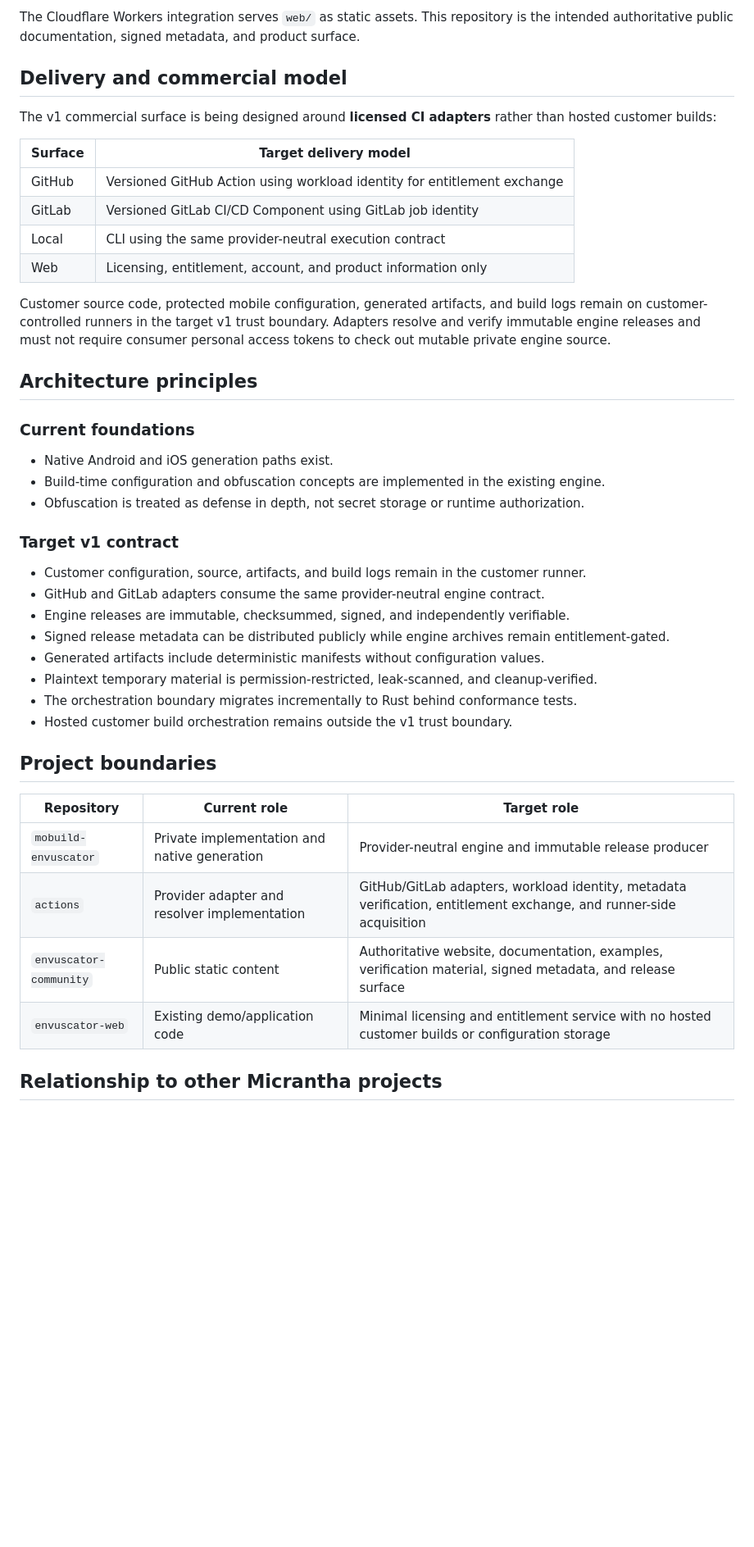
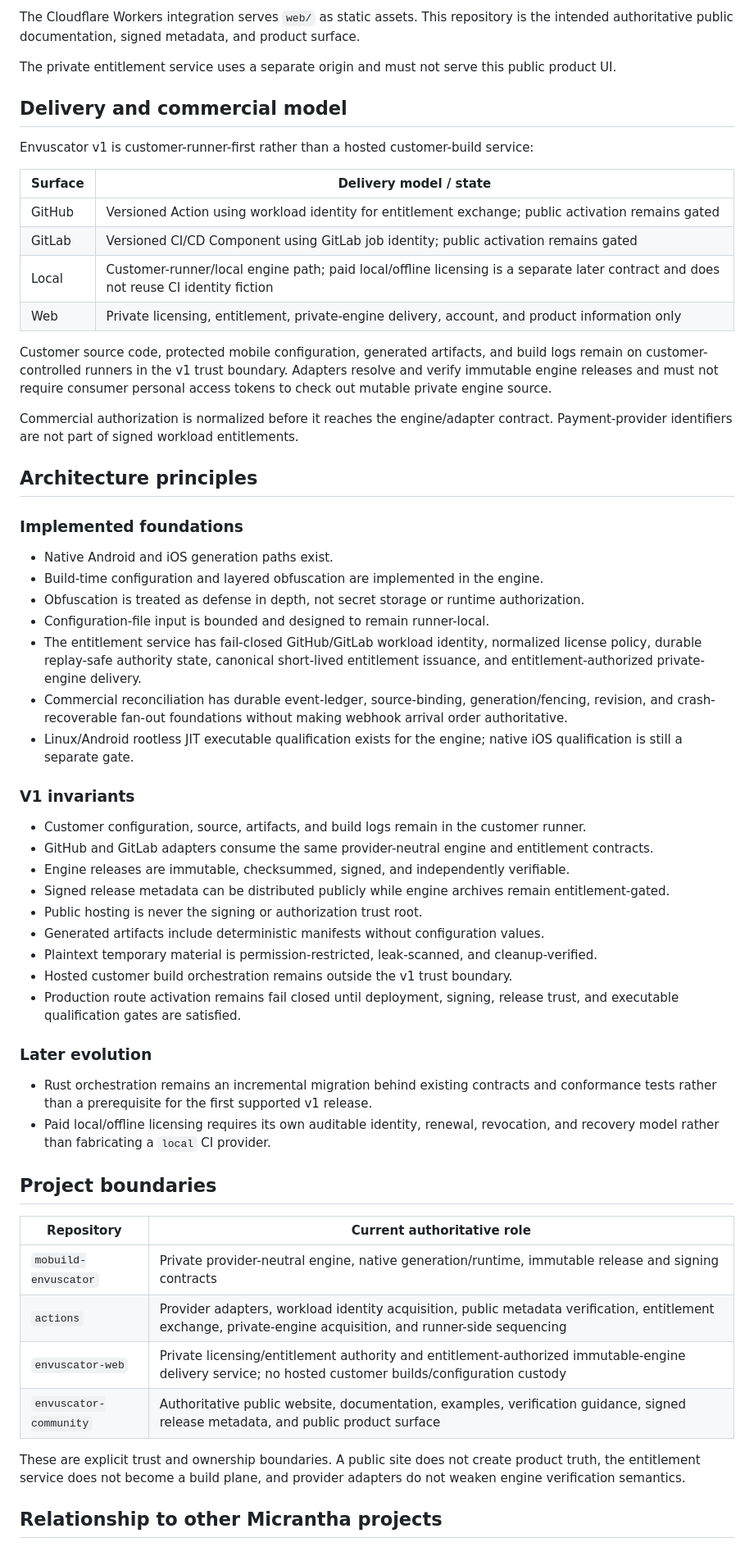
Before and after one commit to hackelia-micrantha/envuscator-community, a Markdown page: README.md, the part around one of its changes. Shown at 82% size. GitHub-like rendering; blank space fills up the shorter version.

Commit message:
Sync public Envuscator status and repository boundaries

```diff
--- a/README.md
+++ b/README.md
@@ -53,46 +69,62 @@ Public hosting is distribution, not trust. Consumers independently verify the si
 
 The Cloudflare Workers integration serves `web/` as static assets. This repository is the intended authoritative public documentation, signed metadata, and product surface.
 
+The private entitlement service uses a separate origin and must not serve this public product UI.
+
 ## Delivery and commercial model
 
-The v1 commercial surface is being designed around **licensed CI adapters** rather than hosted customer builds:
+Envuscator v1 is customer-runner-first rather than a hosted customer-build service:
 
-| Surface | Target delivery model |
+| Surface | Delivery model / state |
 | --- | --- |
-| GitHub | Versioned GitHub Action using workload identity for entitlement exchange |
-| GitLab | Versioned GitLab CI/CD Component using GitLab job identity |
-| Local | CLI using the same provider-neutral execution contract |
-| Web | Licensing, entitlement, account, and product information only |
+| GitHub | Versioned Action using workload identity for entitlement exchange; public activation remains gated |
+| GitLab | Versioned CI/CD Component using GitLab job identity; public activation remains gated |
+| Local | Customer-runner/local engine path; paid local/offline licensing is a separate later contract and does not reuse CI identity fiction |
+| Web | Private licensing, entitlement, private-engine delivery, account, and product information only |
 
-Customer source code, protected mobile configuration, generated artifacts, and build logs remain on customer-controlled runners in the target v1 trust boundary. Adapters resolve and verify immutable engine releases and must not require consumer personal access tokens to check out mutable private engine source.
+Customer source code, protected mobile configuration, generated artifacts, and build logs remain on customer-controlled runners in the v1 trust boundary. Adapters resolve and verify immutable engine releases and must not require consumer personal access tokens to check out mutable private engine source.
+
+Commercial authorization is normalized before it reaches the engine/adapter contract. Payment-provider identifiers are not part of signed workload entitlements.
 
 ## Architecture principles
 
-### Current foundations
+### Implemented foundations
 
 - Native Android and iOS generation paths exist.
-- Build-time configuration and obfuscation concepts are implemented in the existing engine.
+- Build-time configuration and layered obfuscation are implemented in the engine.
 - Obfuscation is treated as defense in depth, not secret storage or runtime authorization.
+- Configuration-file input is bounded and designed to remain runner-local.
+- The entitlement service has fail-closed GitHub/GitLab workload identity, normalized license policy, durable replay-safe authority state, canonical short-lived entitlement issuance, and entitlement-authorized private-engine delivery.
+- Commercial reconciliation has durable event-ledger, source-binding, generation/fencing, revision, and crash-recoverable fan-out foundations without making webhook arrival order authoritative.
+- Linux/Android rootless JIT executable qualification exists for the engine; native iOS qualification is still a separate gate.
 
-### Target v1 contract
+### V1 invariants
 
 - Customer configuration, source, artifacts, and build logs remain in the customer runner.
-- GitHub and GitLab adapters consume the same provider-neutral engine contract.
+- GitHub and GitLab adapters consume the same provider-neutral engine and entitlement contracts.
 - Engine releases are immutable, checksummed, signed, and independently verifiable.
 - Signed release metadata can be distributed publicly while engine archives remain entitlement-gated.
+- Public hosting is never the signing or authorization trust root.
 - Generated artifacts include deterministic manifests without configuration values.
 - Plaintext temporary material is permission-restricted, leak-scanned, and cleanup-verified.
-- The orchestration boundary migrates incrementally to Rust behind conformance tests.
 - Hosted customer build orchestration remains outside the v1 trust boundary.
+- Production route activation remains fail closed until deployment, signing, release trust, and executable qualification gates are satisfied.
+
+### Later evolution
+
+- Rust orchestration remains an incremental migration behind existing contracts and conformance tests rather than a prerequisite for the first supported v1 release.
+- Paid local/offline licensing requires its own auditable identity, renewal, revocation, and recovery model rather than fabricating a `local` CI provider.
 
 ## Project boundaries
 
-| Repository | Current role | Target role |
-| --- | --- | --- |
-| `mobuild-envuscator` | Private implementation and native generation | Provider-neutral engine and immutable release producer |
-| `actions` | Provider adapter and resolver implementation | GitHub/GitLab adapters, workload identity, metadata verification, entitlement exchange, and runner-side acquisition |
-| `envuscator-community` | Public static content | Authoritative website, documentation, examples, verification material, signed metadata, and release surface |
-| `envuscator-web` | Existing demo/application code | Minimal licensing and entitlement service with no hosted customer builds or configuration storage |
+| Repository | Current authoritative role |
+| --- | --- |
+| `mobuild-envuscator` | Private provider-neutral engine, native generation/runtime, immutable release and signing contracts |
+| `actions` | Provider adapters, workload identity acquisition, public metadata verification, entitlement exchange, private-engine acquisition, and runner-side sequencing |
+| `envuscator-web` | Private licensing/entitlement authority and entitlement-authorized immutable-engine delivery service; no hosted customer builds/configuration custody |
+| `envuscator-community` | Authoritative public website, documentation, examples, verification guidance, signed release metadata, and public product surface |
+
+These are explicit trust and ownership boundaries. A public site does not create product truth, the entitlement service does not become a build plane, and provider adapters do not weaken engine verification semantics.
 
 ## Relationship to other Micrantha projects
 
```
Also changed, not shown: other parts of README.md (+29 -13 lines).
